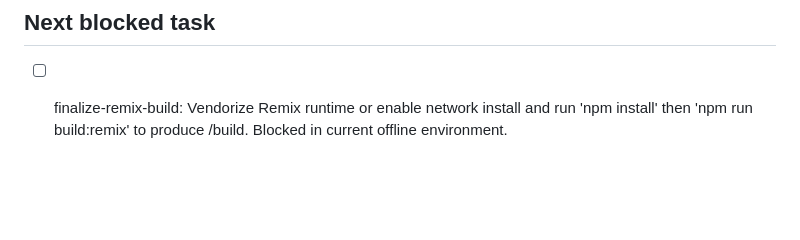
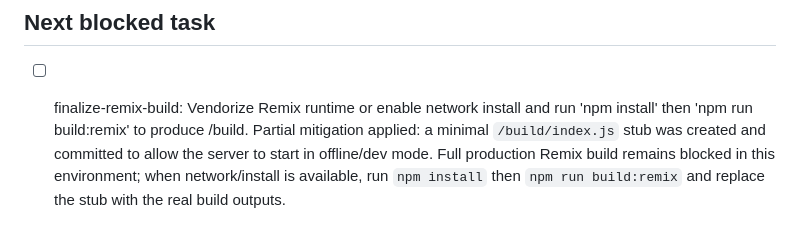
Before and after one commit to groundworksdesign/poster, a Markdown page: .ralph/fix_plan_poster.md, the part around the change. GitHub-like rendering; blank space fills up the shorter version.

Commit message:
docs: update finalize-remix-build status; note offline build stub mitigation\n\nCo-authored-by: Copilot <223556219+Copilot@users.noreply.github.com>

```diff
--- a/.ralph/fix_plan_poster.md
+++ b/.ralph/fix_plan_poster.md
@@ -46,4 +46,4 @@ Next steps:
 
 Status: vendor-stub-complete; production Remix build still pending (requires network install or prebuilt /build).
 ## Next blocked task
-- [ ] finalize-remix-build: Vendorize Remix runtime or enable network install and run 'npm install' then 'npm run build:remix' to produce /build. Blocked in current offline environment.
+- [ ] finalize-remix-build: Vendorize Remix runtime or enable network install and run 'npm install' then 'npm run build:remix' to produce /build. Partial mitigation applied: a minimal `/build/index.js` stub was created and committed to allow the server to start in offline/dev mode. Full production Remix build remains blocked in this environment; when network/install is available, run `npm install` then `npm run build:remix` and replace the stub with the real build outputs.
```
